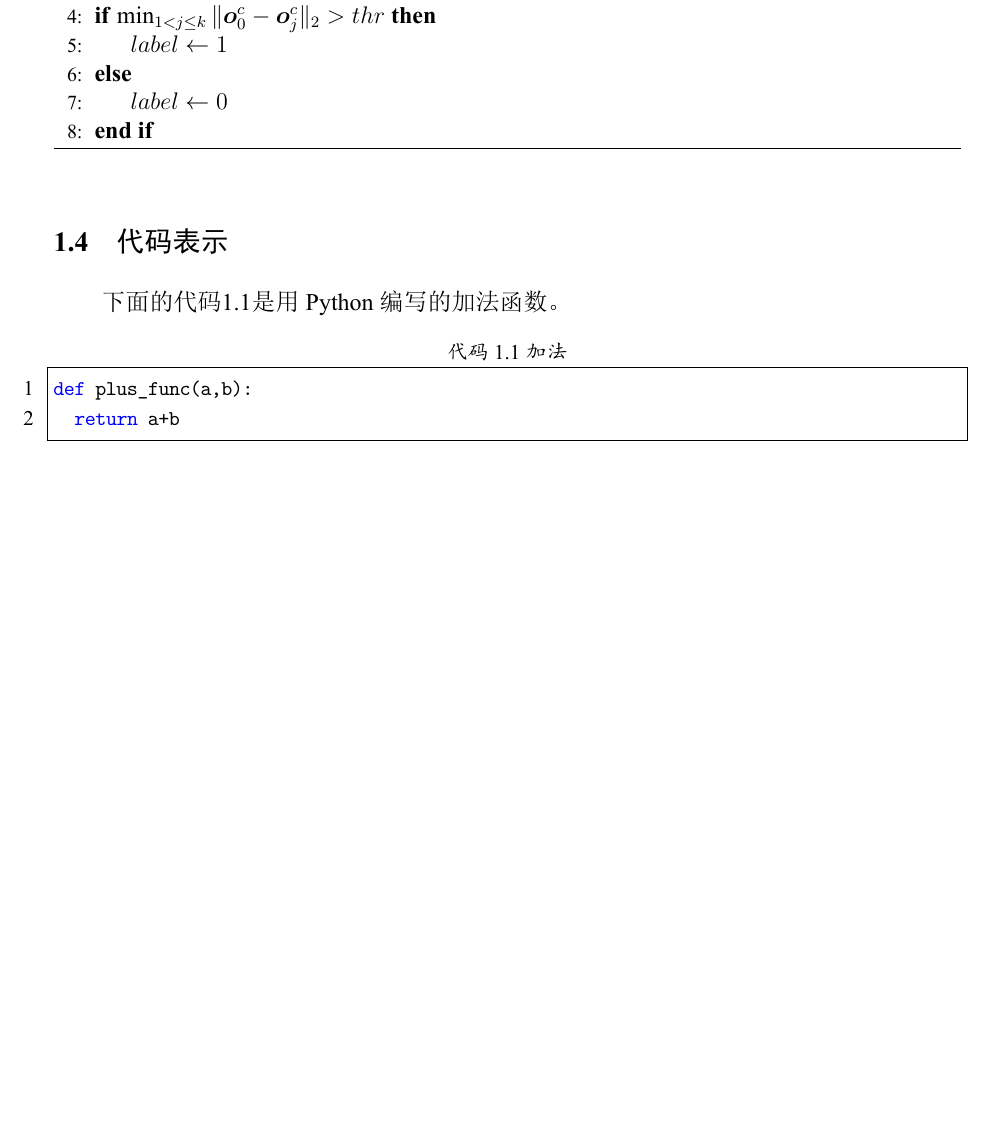
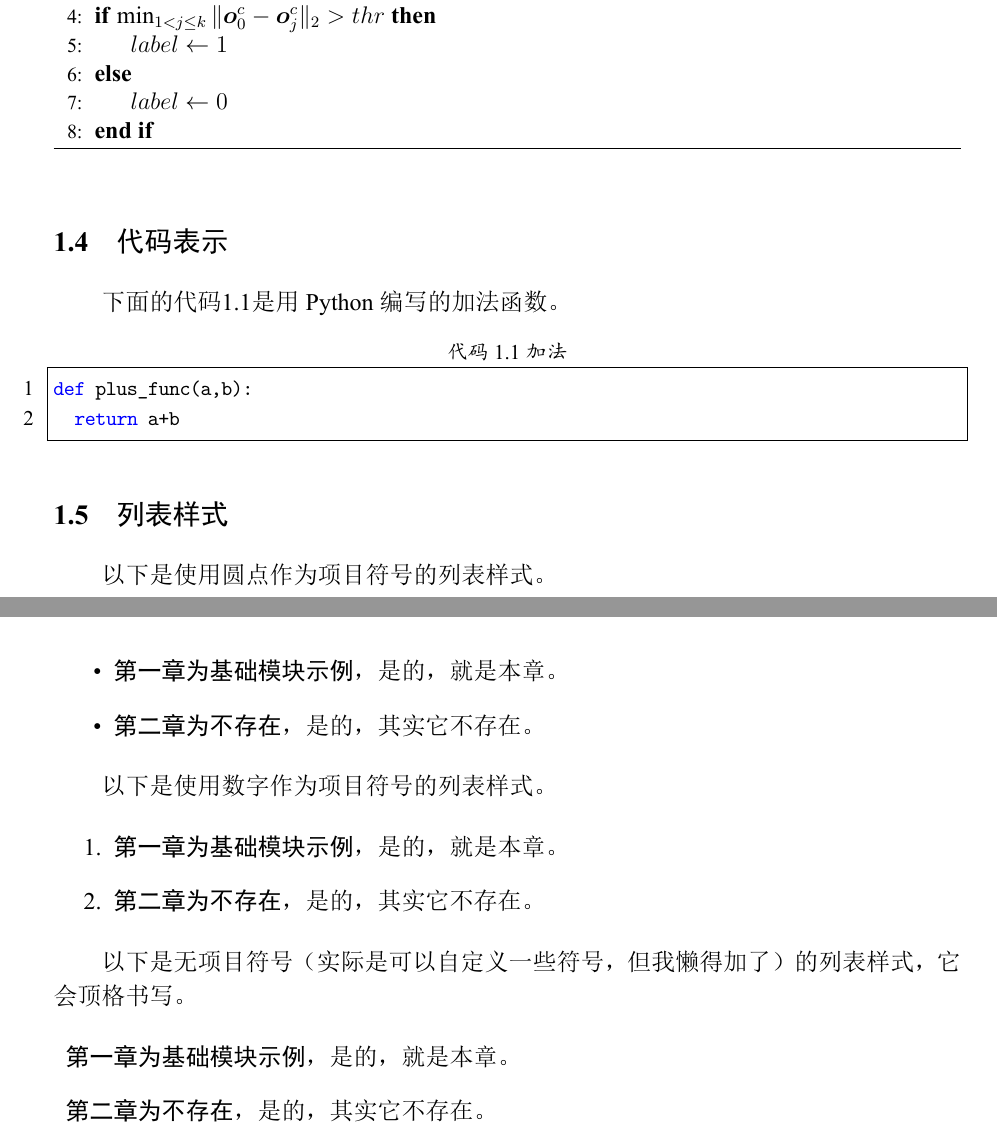
Before and after one commit to sheng-qiang/BUPTBachelorThesis, a LaTeX thesis (main.tex): part of page 12 of 27 before the commit and two parts of pages 12 and 13 of 28 after it, the two joined at a grey line, cut so that both start at the same text, the shorter picture padded with empty space. The pictures show the PDF file main.pdf that the author committed with the source.

Commit message:
add list example in main.tex; add macOS guide

```diff
--- a/main.tex
+++ b/main.tex
@@ -177,6 +177,28 @@ def plus_func(a,b):
 	return a+b
 \end{lstlisting}
 
+\section{列表样式}
+
+以下是使用圆点作为项目符号的列表样式。
+
+\begin{itemize}
+\item \textbf{第一章为基础模块示例}，是的，就是本章。
+\item \textbf{第二章为不存在}，是的，其实它不存在。
+\end{itemize}
+
+以下是使用数字作为项目符号的列表样式。
+
+\begin{enumerate}
+\item \textbf{第一章为基础模块示例}，是的，就是本章。
+\item \textbf{第二章为不存在}，是的，其实它不存在。
+\end{enumerate}
+
+以下是无项目符号（实际是可以自定义一些符号，但我懒得加了）的列表样式，它会顶格书写。
+
+\begin{description}
+\item \textbf{第一章为基础模块示例}，是的，就是本章。
+\item \textbf{第二章为不存在}，是的，其实它不存在。
+\end{description}
 
 %%%%%%%%%%%%%%%%%%%%%%% Main Area ENDs Here %%%%%%%%%%%%%%%%%%%%%%%%
 %\let\cleardoublepage=\cleardoublepagebak
```
Also changed, not shown: README.md, main.pdf, 2 other files.
